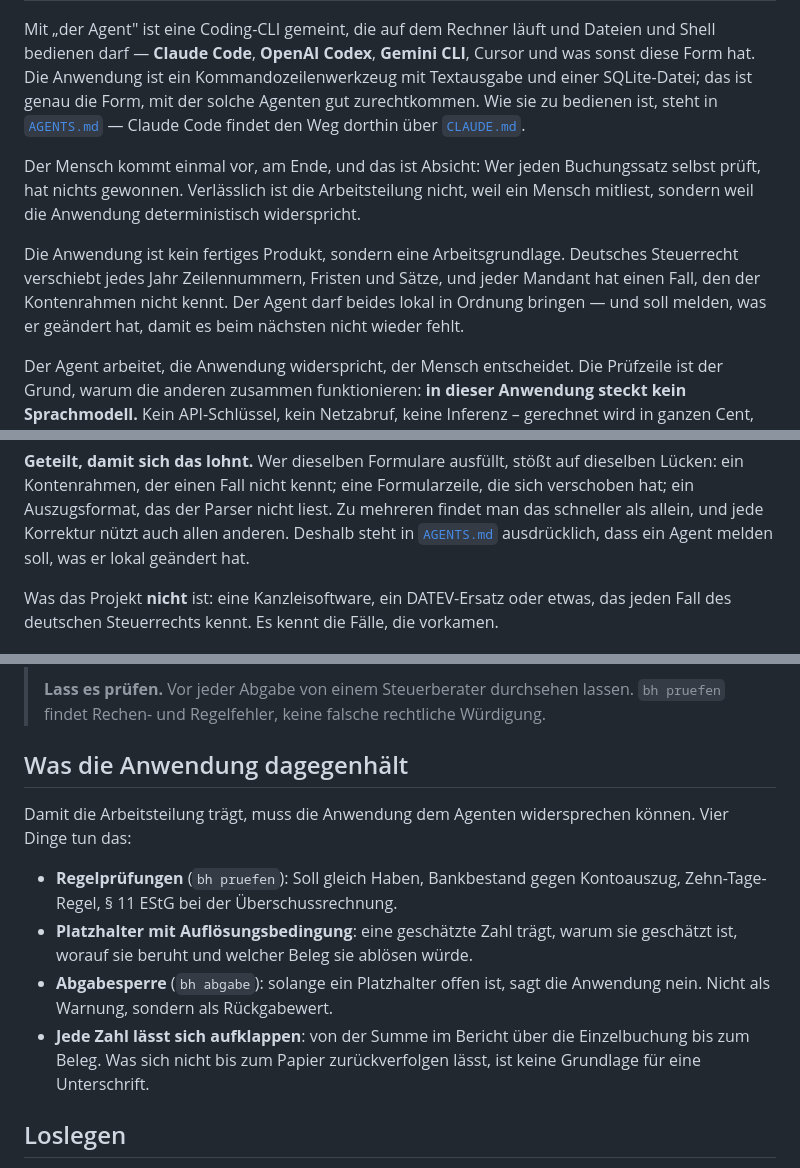
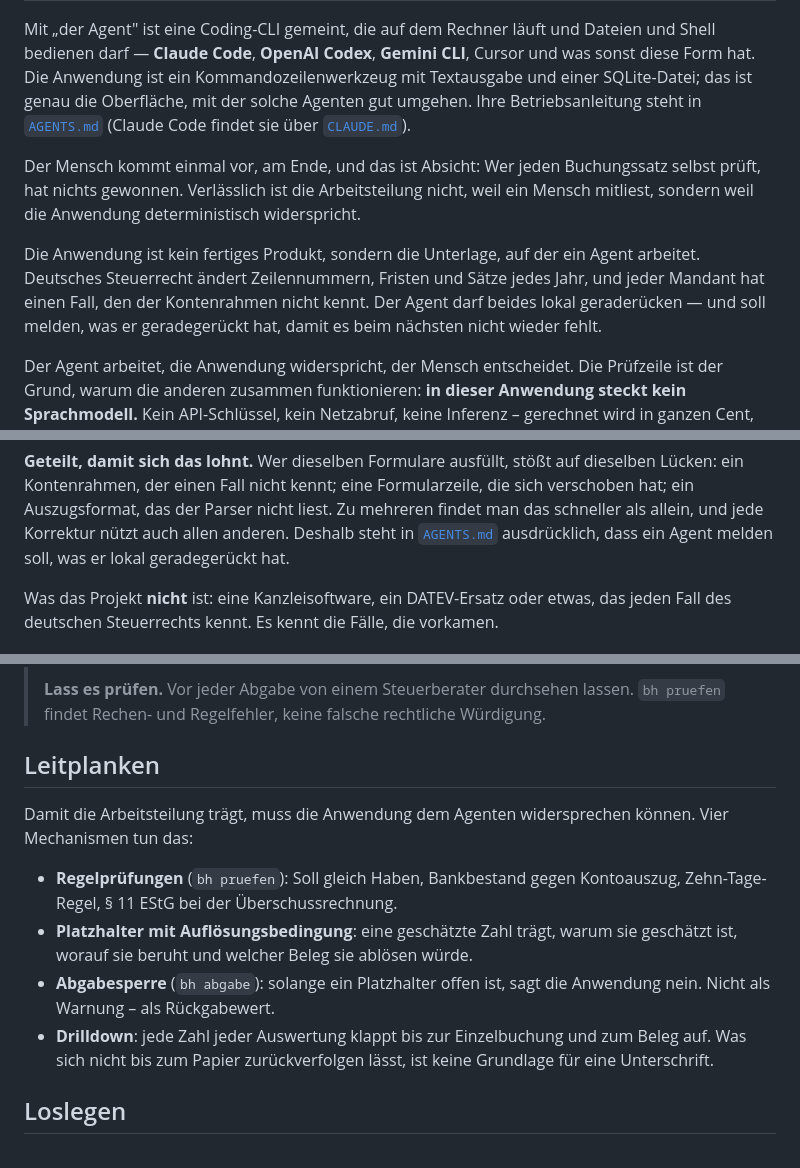
Before and after one commit to RichardS83/llm-buchhaltung, a Markdown page: README.md, 3 parts joined by grey strips. Rendered like a GitHub page.

```diff
--- a/README.md
+++ b/README.md
@@ -16,20 +16,20 @@ Mit „der Agent" ist eine Coding-CLI gemeint, die auf dem Rechner läuft und
 Dateien und Shell bedienen darf — **Claude Code**, **OpenAI Codex**, **Gemini
 CLI**, Cursor und was sonst diese Form hat. Die Anwendung ist ein
 Kommandozeilenwerkzeug mit Textausgabe und einer SQLite-Datei; das ist genau
-die Form, mit der solche Agenten gut zurechtkommen. Wie sie zu bedienen ist,
-steht in [`AGENTS.md`](AGENTS.md) — Claude Code findet den Weg dorthin über
-[`CLAUDE.md`](CLAUDE.md).
+die Oberfläche, mit der solche Agenten gut umgehen. Ihre Betriebsanleitung
+steht in [`AGENTS.md`](AGENTS.md) (Claude Code findet sie über
+[`CLAUDE.md`](CLAUDE.md)).
 
 Der Mensch kommt einmal vor, am Ende, und das ist Absicht: Wer jeden
 Buchungssatz selbst prüft, hat nichts gewonnen. Verlässlich ist die
 Arbeitsteilung nicht, weil ein Mensch mitliest, sondern weil die Anwendung
 deterministisch widerspricht.
 
-Die Anwendung ist kein fertiges Produkt, sondern eine Arbeitsgrundlage.
-Deutsches Steuerrecht verschiebt jedes Jahr Zeilennummern, Fristen und Sätze,
-und jeder Mandant hat einen Fall, den der Kontenrahmen nicht kennt. Der Agent
-darf beides lokal in Ordnung bringen — und soll melden, was er geändert hat,
-damit es beim nächsten nicht wieder fehlt.
+Die Anwendung ist kein fertiges Produkt, sondern die Unterlage, auf der ein
+Agent arbeitet. Deutsches Steuerrecht ändert Zeilennummern, Fristen und Sätze
+jedes Jahr, und jeder Mandant hat einen Fall, den der Kontenrahmen nicht kennt.
+Der Agent darf beides lokal geraderücken — und soll melden, was er geradegerückt
+hat, damit es beim nächsten nicht wieder fehlt.
 
 Der Agent arbeitet, die Anwendung widerspricht, der Mensch entscheidet. Die
 Prüfzeile ist der Grund, warum die anderen zusammen funktionieren:
@@ -81,7 +81,7 @@ Formularzeile, die sich verschoben hat; ein Auszugsformat, das der Parser
 nicht liest. Zu mehreren findet man das schneller als allein, und jede
 Korrektur nützt auch allen anderen. Deshalb steht in
 [`AGENTS.md`](AGENTS.md) ausdrücklich, dass ein Agent melden soll, was er
-lokal geändert hat.
+lokal geradegerückt hat.
 
 Was das Projekt **nicht** ist: eine Kanzleisoftware, ein DATEV-Ersatz oder
 etwas, das jeden Fall des deutschen Steuerrechts kennt. Es kennt die Fälle,
@@ -116,20 +116,20 @@ die vorkamen.
 > lassen. `bh pruefen` findet Rechen- und Regelfehler, keine falsche
 > rechtliche Würdigung.
 
-## Was die Anwendung dagegenhält
+## Leitplanken
 
 Damit die Arbeitsteilung trägt, muss die Anwendung dem Agenten widersprechen
-können. Vier Dinge tun das:
+können. Vier Mechanismen tun das:
 
 * **Regelprüfungen** (`bh pruefen`): Soll gleich Haben, Bankbestand gegen
   Kontoauszug, Zehn-Tage-Regel, § 11 EStG bei der Überschussrechnung.
 * **Platzhalter mit Auflösungsbedingung**: eine geschätzte Zahl trägt, warum
   sie geschätzt ist, worauf sie beruht und welcher Beleg sie ablösen würde.
 * **Abgabesperre** (`bh abgabe`): solange ein Platzhalter offen ist, sagt die
-  Anwendung nein. Nicht als Warnung, sondern als Rückgabewert.
-* **Jede Zahl lässt sich aufklappen**: von der Summe im Bericht über die
-  Einzelbuchung bis zum Beleg. Was sich nicht bis zum Papier zurückverfolgen
-  lässt, ist keine Grundlage für eine Unterschrift.
+  Anwendung nein. Nicht als Warnung – als Rückgabewert.
+* **Drilldown**: jede Zahl jeder Auswertung klappt bis zur Einzelbuchung und
+  zum Beleg auf. Was sich nicht bis zum Papier zurückverfolgen lässt, ist
+  keine Grundlage für eine Unterschrift.
 
 ## Loslegen
 
```
Also changed, not shown: AGENTS.md (+2 -2 lines).
